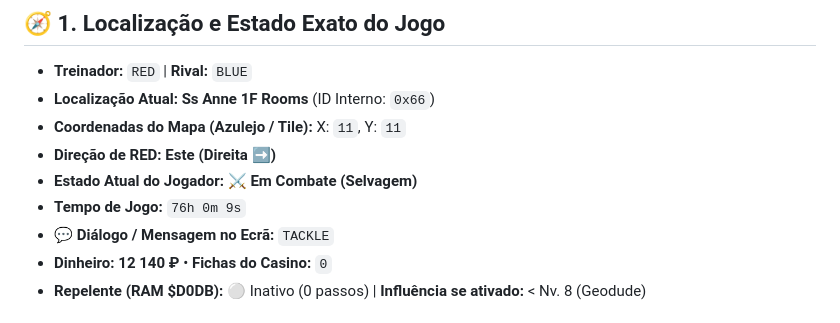
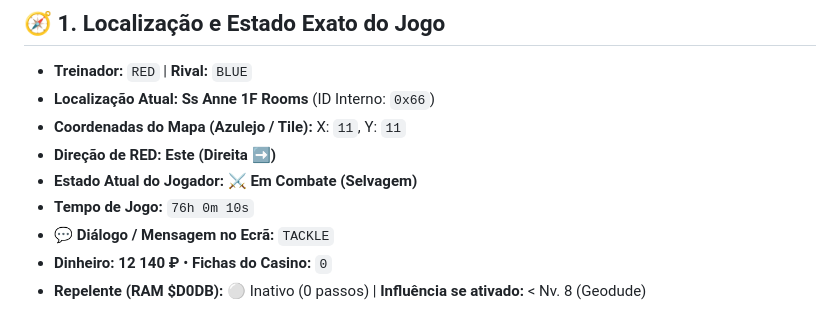
Before and after one commit to ApexScorpio/pokemon-red-telemetry, a Markdown page: README.md, the part around one of its changes. GitHub-like rendering.

```diff
--- a/README.md
+++ b/README.md
@@ -10,7 +10,7 @@
 - **Coordenadas do Mapa (Azulejo / Tile):** X: `11`, Y: `11`
 - **Direção de RED:** **Este (Direita ➡️)**
 - **Estado Atual do Jogador:** **⚔️ Em Combate (Selvagem)**
-- **Tempo de Jogo:** `76h 0m 9s`
+- **Tempo de Jogo:** `76h 0m 10s`
 - **💬 Diálogo / Mensagem no Ecrã:** `TACKLE`
 - **Dinheiro:** **12 140 ₽** • **Fichas do Casino:** `0`
 - **Repelente (RAM $D0DB):** ⚪ Inativo (0 passos) | **Influência se ativado:** < Nv. 8 (Geodude)
```
Also changed, not shown: other parts of README.md (+1 -1 lines).
